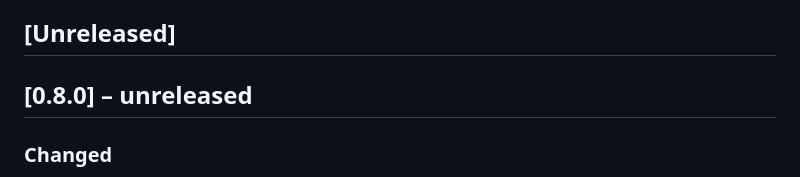
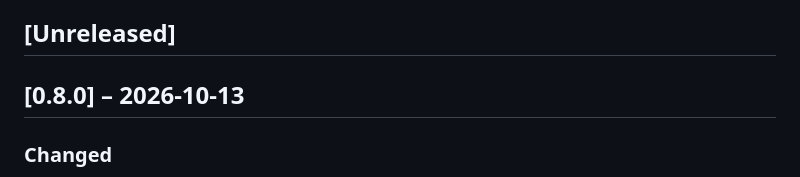
Before and after one commit to Nosdave/polyglot-tts, a Markdown page: CHANGELOG.md, the part around the change. GitHub-like rendering.

Commit message:
docs: 0.8.0 release date
Co-Authored-By: Claude Opus 5.5 <noreply@anthropic.com>
Claude-Session: https://claude.ai/code/session_01RM6fTxQKenEvPYVuwDoaKh

```diff
--- a/CHANGELOG.md
+++ b/CHANGELOG.md
@@ -4,7 +4,7 @@ All notable changes will be documented here. Semantic versioning.
 
 ## [Unreleased]
 
-## [0.8.0] – unreleased
+## [0.8.0] – 2026-10-13
 
 ### Changed
 
```
